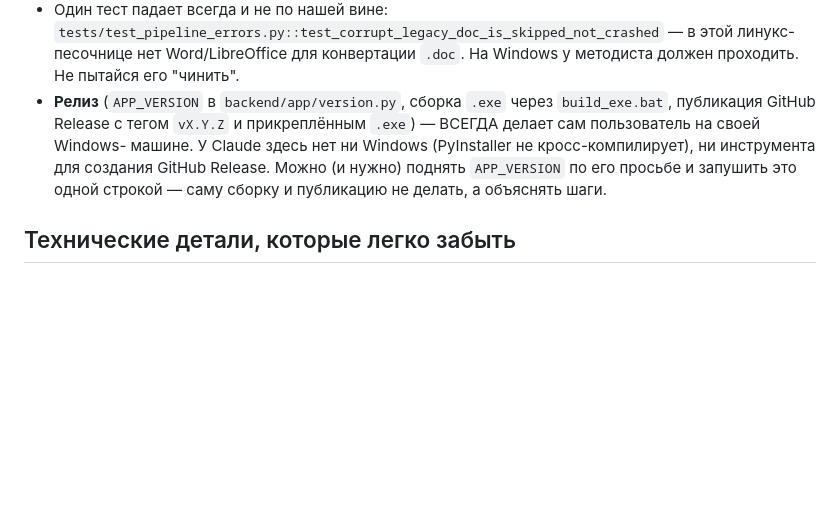
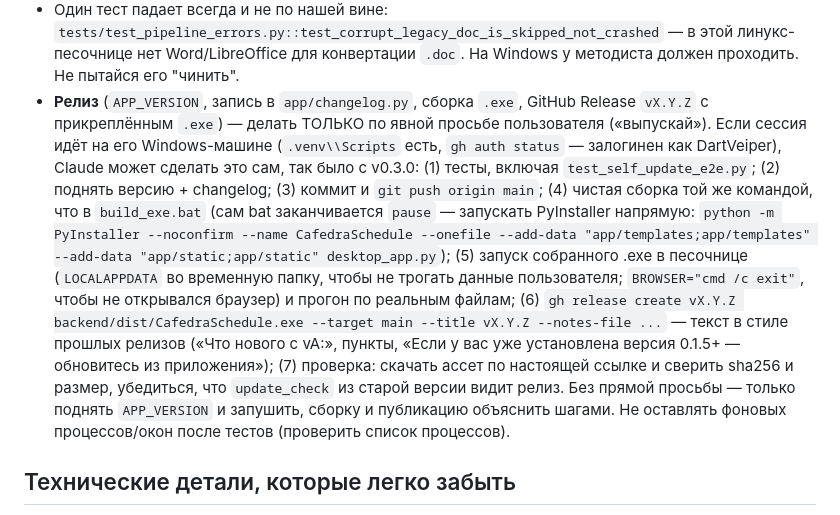
Before and after one commit to DartVeiper/cafedra-schedule, a Markdown page: CLAUDE.md, the part around the change. GitHub-like rendering; blank space fills up the shorter version.

Commit message:
CLAUDE.md: как выпускается релиз (опыт v0.3.0) — сборка и публикация возможны на Windows-машине пользователя
Co-Authored-By: Claude Sonnet 5.5 <noreply@anthropic.com>

```diff
--- a/CLAUDE.md
+++ b/CLAUDE.md
@@ -42,13 +42,24 @@ merge в начале работы) — объясняй просто, не сы
   `tests/test_pipeline_errors.py::test_corrupt_legacy_doc_is_skipped_not_crashed`
   — в этой линукс-песочнице нет Word/LibreOffice для конвертации `.doc`.
   На Windows у методиста должен проходить. Не пытайся его "чинить".
-- **Релиз** (`APP_VERSION` в `backend/app/version.py`, сборка `.exe` через
-  `build_exe.bat`, публикация GitHub Release с тегом `vX.Y.Z` и
-  прикреплённым `.exe`) — ВСЕГДА делает сам пользователь на своей Windows-
-  машине. У Claude здесь нет ни Windows (PyInstaller не кросс-компилирует),
-  ни инструмента для создания GitHub Release. Можно (и нужно) поднять
-  `APP_VERSION` по его просьбе и запушить это одной строкой — саму
-  сборку и публикацию не делать, а объяснять шаги.
+- **Релиз** (`APP_VERSION`, запись в `app/changelog.py`, сборка `.exe`, GitHub Release
+  `vX.Y.Z` с прикреплённым `.exe`) — делать ТОЛЬКО по явной просьбе пользователя
+  («выпускай»). Если сессия идёт на его Windows-машине (`.venv\\Scripts` есть,
+  `gh auth status` — залогинен как DartVeiper), Claude может сделать это сам, так
+  было с v0.3.0: (1) тесты, включая `test_self_update_e2e.py`; (2) поднять версию +
+  changelog; (3) коммит и `git push origin main`; (4) чистая сборка той же командой, что
+  в `build_exe.bat` (сам bat заканчивается `pause` — запускать PyInstaller напрямую:
+  `python -m PyInstaller --noconfirm --name CafedraSchedule --onefile
+  --add-data "app/templates;app/templates" --add-data "app/static;app/static" desktop_app.py`);
+  (5) запуск собранного .exe в песочнице (`LOCALAPPDATA` во временную папку, чтобы не
+  трогать данные пользователя; `BROWSER="cmd /c exit"`, чтобы не открывался браузер) и
+  прогон по реальным файлам; (6) `gh release create vX.Y.Z backend/dist/CafedraSchedule.exe
+  --target main --title vX.Y.Z --notes-file ...` — текст в стиле прошлых релизов («Что
+  нового с vA:», пункты, «Если у вас уже установлена версия 0.1.5+ — обновитесь из
+  приложения»); (7) проверка: скачать ассет по настоящей ссылке и сверить sha256 и размер,
+  убедиться, что `update_check` из старой версии видит релиз. Без прямой просьбы —
+  только поднять `APP_VERSION` и запушить, сборку и публикацию объяснить шагами.
+  Не оставлять фоновых процессов/окон после тестов (проверить список процессов).
 
 ## Технические детали, которые легко забыть
 
```
